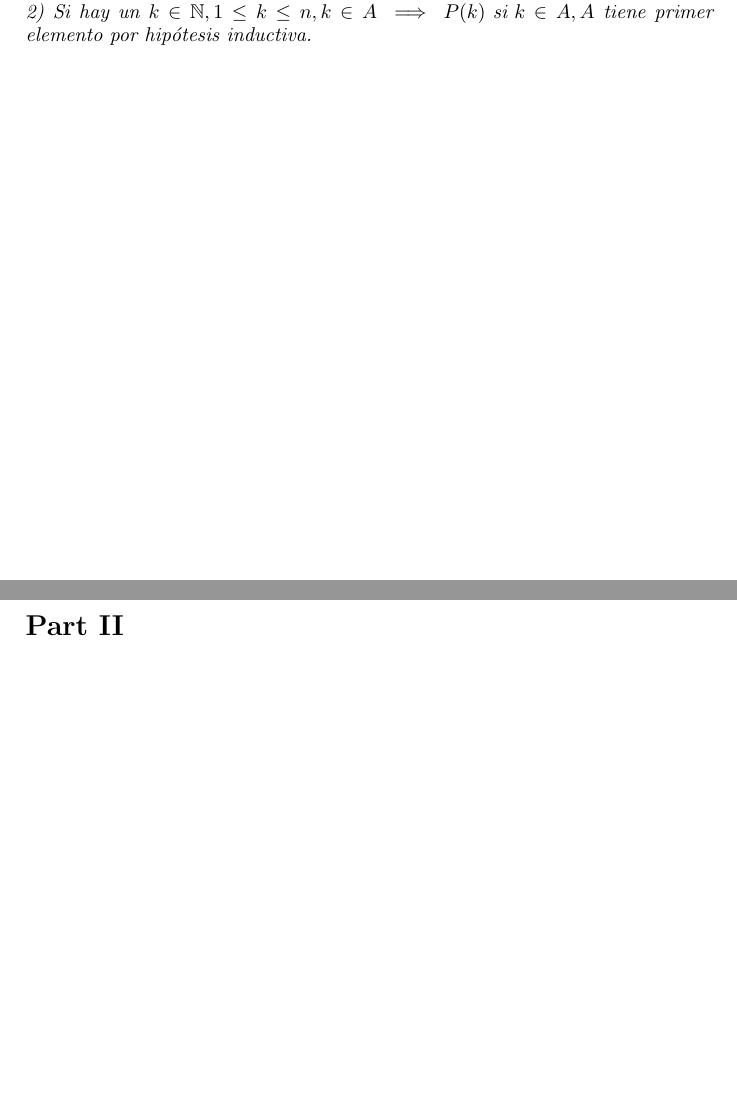
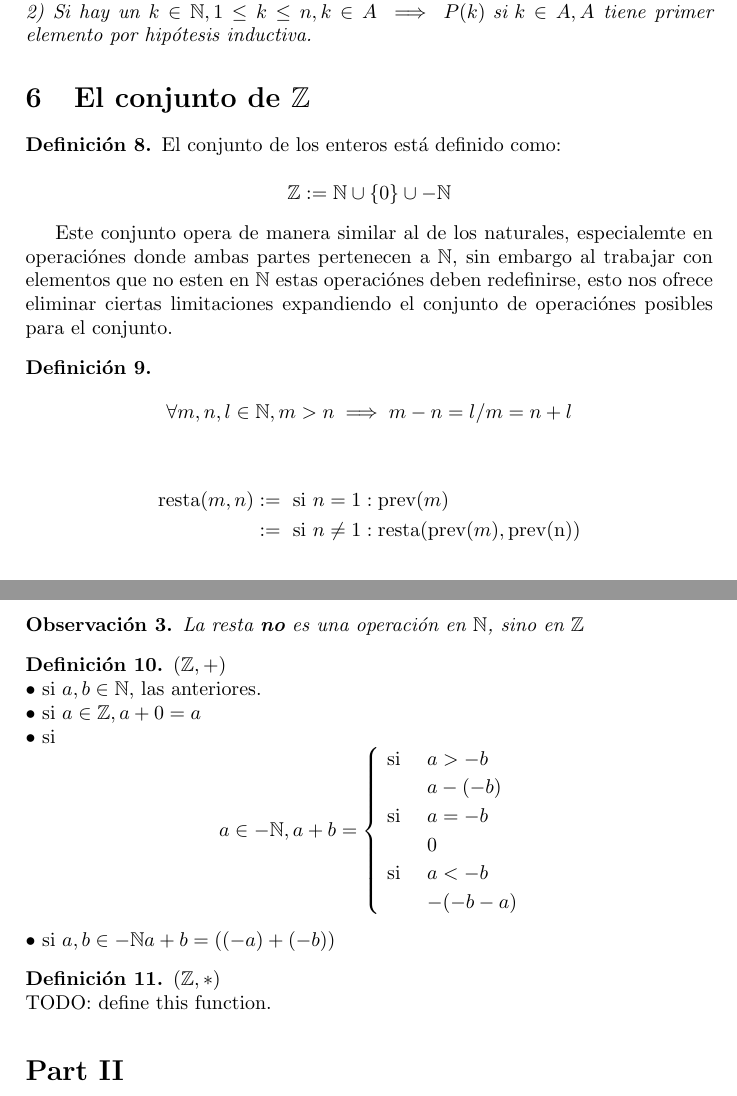
Before and after one commit to KaiserAndres/discreta-1, a LaTeX CV (resumen.tex): two parts of pages 6 and 7 of 7, joined at a grey line, cut so that both start at the same text, the shorter picture padded with empty space. Compiled offline with pdfLaTeX.

Commit message:
Definida la operación + en Z.

```diff
--- a/resumen.tex
+++ b/resumen.tex
@@ -294,6 +294,44 @@ Casos:\\
 1) Si $1\notin{A}, \land \dots \land n\notin{A} \implies A$ tiene primer elemento al saber $n+1$\\
 2) Si hay un $k\in{\mathbb{N}}, 1\leq{k}\leq{n}, k\in{A} \implies P(k)\text{ si } k\in{A}, A$ tiene primer elemento por hipótesis inductiva.
 \end{demo}
+
+\section{El conjunto de $\mathbb{Z}$}
+
+\begin{defi} El conjunto de los enteros está definido como:\\
+$$\mathbb{Z}:= \mathbb{N}\cup{\{0\}\cup{-\mathbb{N}}}$$\end{defi}
+
+Este conjunto opera de manera similar al de los naturales, especialemte en operaciónes donde ambas partes pertenecen a $\mathbb{N}$, sin embargo al trabajar con elementos que no esten en $\mathbb{N}$ estas operaciónes deben redefinirse, esto nos ofrece eliminar ciertas limitaciones expandiendo el conjunto de operaciónes posibles para el conjunto.
+
+\begin{defi} $$\forall{m,n,l}\in{\mathbb{N}}, m>n\implies m-n=l / m=n+l$$
+
+\begin{align*}
+\text{resta}(m,n) &:= \text{ si } n=1: \text{prev}(m)\\
+                  &:= \text{ si } n\neq{1}: \text{resta}(\text{prev}(m), \text{prev(n)})
+\end{align*}
+\end{defi}
+
+\begin{obs}La resta {\bfseries no} es una operación en $\mathbb{N}$, sino en $\mathbb{Z}$\end{obs}
+
+\begin{defi}$(\mathbb{Z}, +)$\\
+$\bullet \text{ si }a,b\in{\mathbb{N}}$, las anteriores.\\
+$\bullet \text{ si }a\in{\mathbb{Z}}, a+0=a$ \\
+$\bullet$ si \[a\in{-\mathbb{N}}, a+b=
+\begin{cases}
+\text{ si } & a>-b\\
+&a-(-b)\\
+\text{ si } &a=-b\\
+&0\\
+\text{ si } &a<-b\\
+&-(-b-a)
+\end{cases}
+\]
+$\bullet \text{ si }a,b\in{-\mathbb{N}} a+b=((-a)+(-b))$
+\end{defi}
+
+\begin{defi} $(\mathbb{Z}, *)$\\
+TODO: define this function.
+\end{defi}
+
 \part{Conteo}
 
 \part{Divisibilidad}
```
